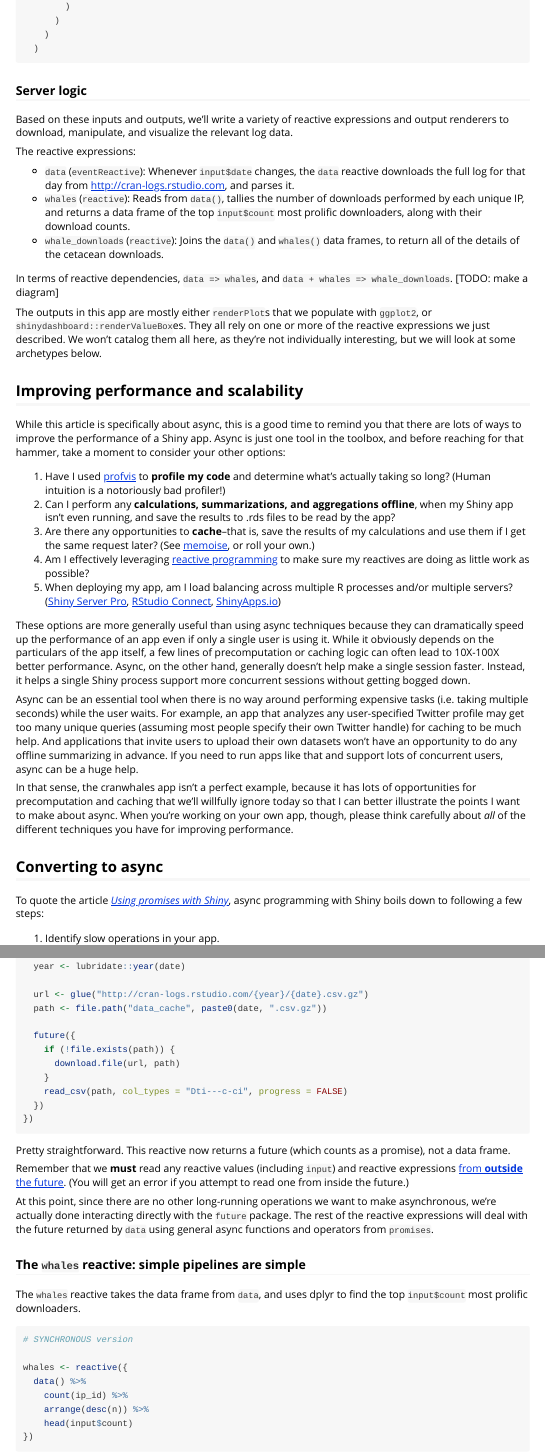
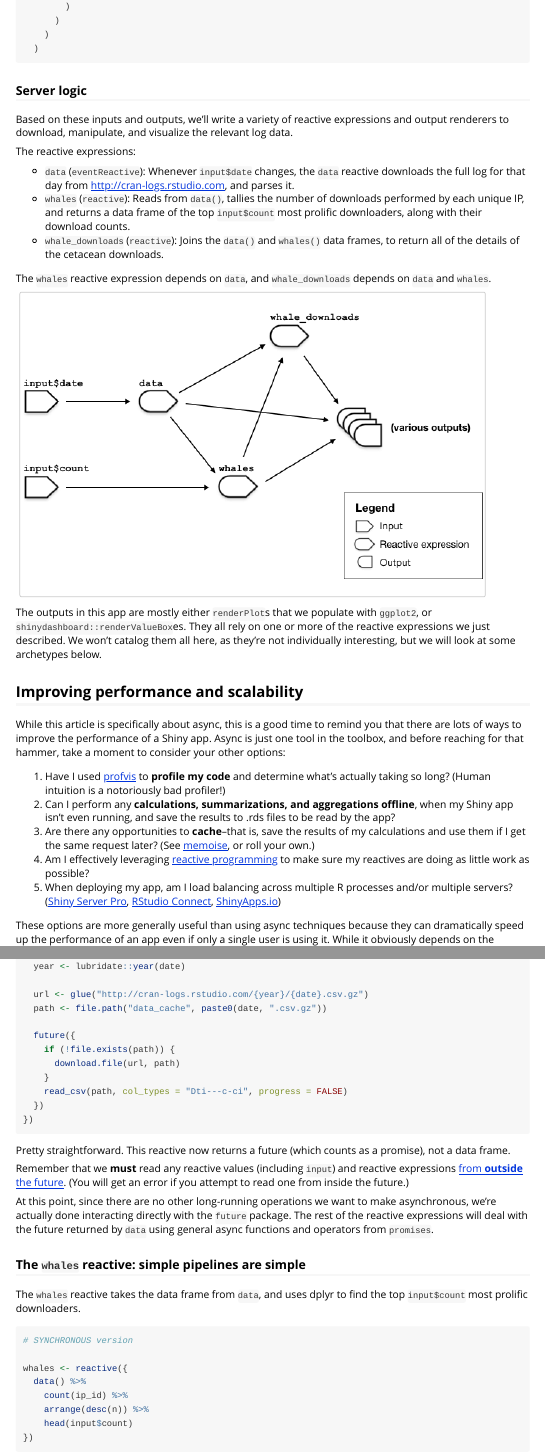
Before and after one commit to rstudio/promises, an R Markdown document (vignettes/casestudy.Rmd): the page in a window 1100 px wide, from 5240 px down, and a second part further down, joined at a grey line. Rendered offline with R 4.5, knitr and Pandoc, with nearby package versions.

Commit message:
Add case study to navigation

```diff
--- a/_pkgdown.yml
+++ b/_pkgdown.yml
@@ -41,6 +41,8 @@ navbar:
         href: articles/shiny.html
       - text: 6. Combining promises
         href: articles/combining.html
+      - text: "7. Case study: Converting a Shiny app to async"
+        href: articles/casestudy.html
     - text: Reference
       href: reference/index.html
 authors:
--- a/vignettes/casestudy.Rmd
+++ b/vignettes/casestudy.Rmd
@@ -121,7 +121,9 @@ The reactive expressions:
 * `whales` (`reactive`): Reads from `data()`, tallies the number of downloads performed by each unique IP, and returns a data frame of the top `input$count` most prolific downloaders, along with their download counts.
 * `whale_downloads` (`reactive`): Joins the `data()` and `whales()` data frames, to return all of the details of the cetacean downloads.
 
-In terms of reactive dependencies, `data => whales`, and `data + whales => whale_downloads`. [TODO: make a diagram]
+The `whales` reactive expression depends on `data`, and `whale_downloads` depends on `data` and `whales`.
+
+![](case-study-react.png)
 
 The outputs in this app are mostly either `renderPlot`s that we populate with `ggplot2`, or `shinydashboard::renderValueBox`es. They all rely on one or more of the reactive expressions we just described. We won't catalog them all here, as they're not individually interesting, but we will look at some archetypes below.
 
```
Also changed, not shown: docs/pkgdown.yml, vignettes/case-study-react.png (added), 25 other files.
